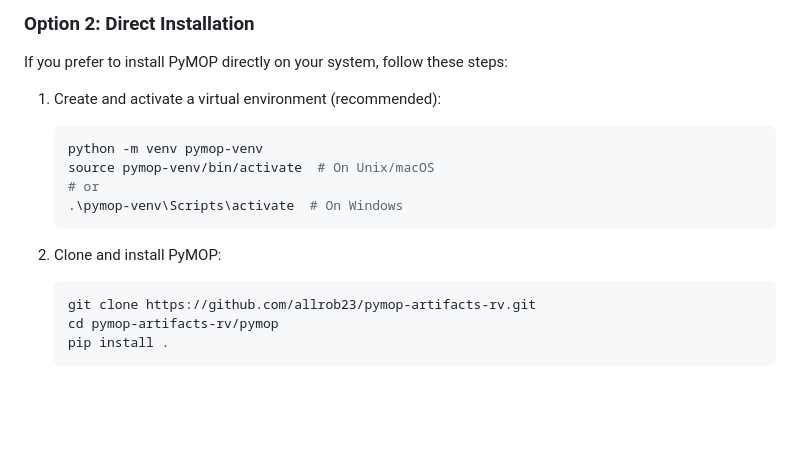
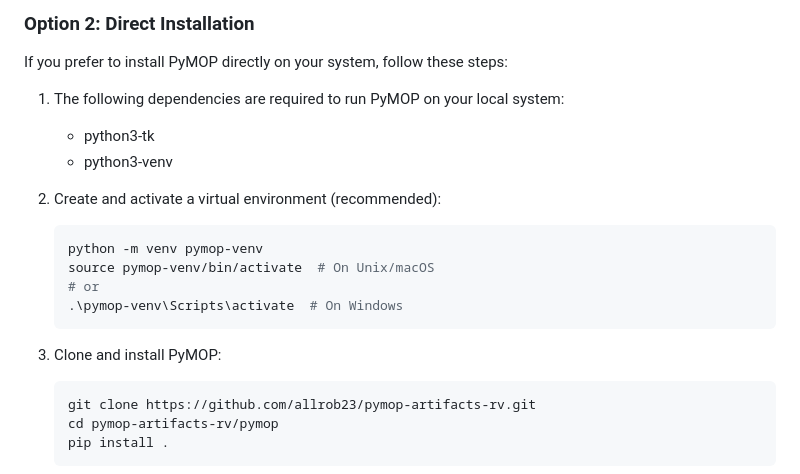
Before and after one commit to allrob23/pymop-artifacts-rv, a Markdown page: pymop/README.md, the part around the change. GitHub-like rendering; blank space fills up the shorter version.

Commit message:
Update requirements

````diff
--- a/pymop/README.md
+++ b/pymop/README.md
@@ -118,7 +118,11 @@ The easiest way to get started with PyMOP is using Docker, which ensures all dep
 
 If you prefer to install PyMOP directly on your system, follow these steps:
 
-1. Create and activate a virtual environment (recommended):
+1. The following dependencies are required to run PyMOP on your local system:
+   - python3-tk
+   - python3-venv
+
+2. Create and activate a virtual environment (recommended):
    ```bash
    python -m venv pymop-venv
    source pymop-venv/bin/activate  # On Unix/macOS
@@ -126,7 +130,7 @@ If you prefer to install PyMOP directly on your system, follow these steps:
    .\pymop-venv\Scripts\activate  # On Windows
    ```
 
-2. Clone and install PyMOP:
+3. Clone and install PyMOP:
    ```bash
    git clone https://github.com/allrob23/pymop-artifacts-rv.git
    cd pymop-artifacts-rv/pymop
````
